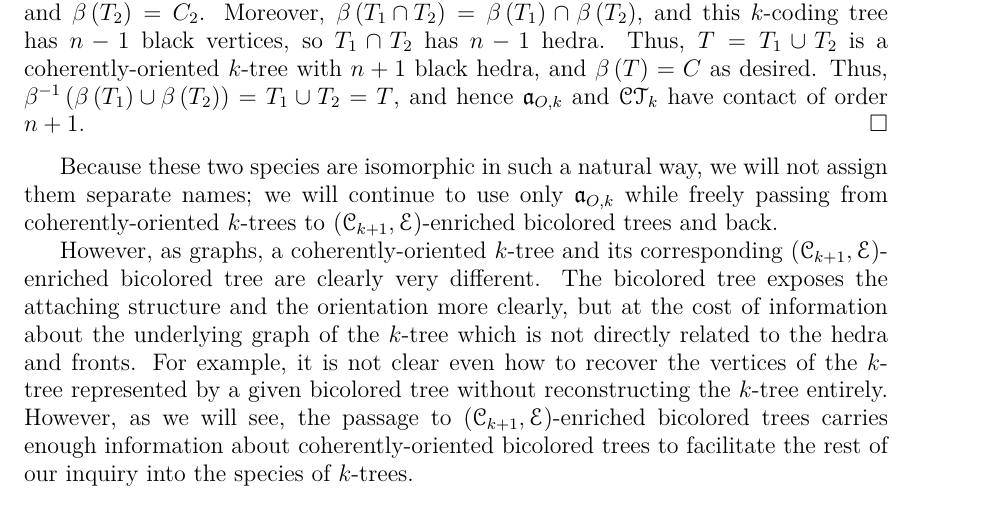
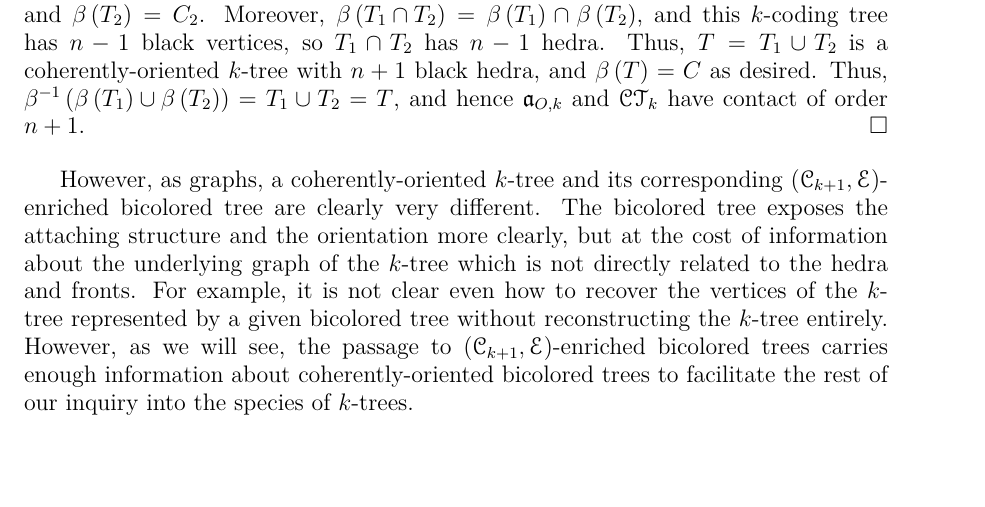
Before and after one commit to againerdewar/thesis, a LaTeX thesis (argthesis.tex): part of page 37 of 55, cut so that both start at the same text, the shorter picture padded with empty space. Compiled offline with pdfLaTeX.

Commit message:
Remove claim that we won't assign a(O,k) and CT(k) different names (since we do!).

```diff
--- a/argthesis.tex
+++ b/argthesis.tex
@@ -1052,8 +1052,6 @@ Note that, for clarity, we have rendered the black vertices (corresponding to he
   Thus, $T = T_{1} \cup T_{2}$ is a coherently-oriented $k$-tree with $n+1$ black hedra, and $\beta \pbrac{T} = C$ as desired.
   Thus, $\beta^{-1} \pbrac{\beta \pbrac{T_{1}} \cup \beta \pbrac{T_{2}}} = T_{1} \cup T_{2} = T$, and hence $\mathfrak{a}_{O, k}$ and $\specname{CT}_{k}$ have contact of order $n+1$.
 \end{proof}
-
-Because these two species are isomorphic in such a natural way, we will not assign them separate names; we will continue to use only $\mathfrak{a}_{O, k}$ while freely passing from coherently-oriented $k$-trees to $\pbrac{\specname{C}_{k+1}, \specname{E}}$-enriched bicolored trees and back.
 
 However, as graphs, a coherently-oriented $k$-tree and its corresponding $\pbrac{\specname{C}_{k+1}, \specname{E}}$-enriched bicolored tree are clearly very different.
 The bicolored tree exposes the attaching structure and the orientation more clearly, but at the cost of information about the underlying graph of the $k$-tree which is not directly related to the hedra and fronts.
```
